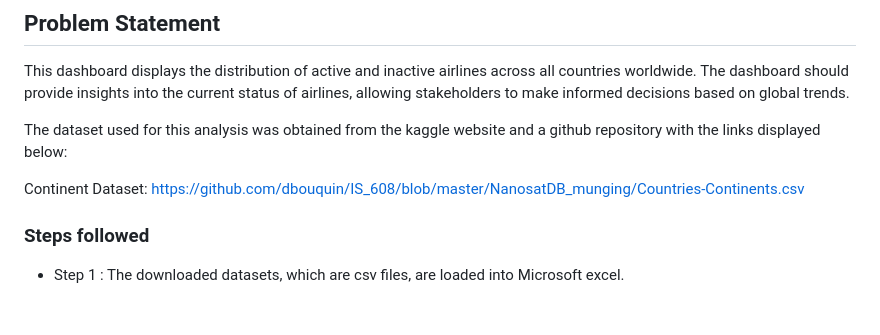
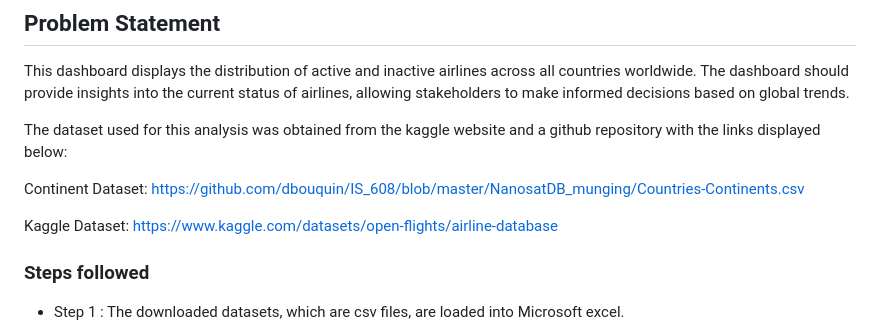
Before and after one commit to JKristilere/JKristilere.github.io, a Markdown page: README.md, the part around the change. Drawn GitHub-style; blank space fills up the shorter version.

```diff
--- a/README.md
+++ b/README.md
@@ -10,6 +10,8 @@ The dataset used for this analysis was obtained from the kaggle website and a gi
 
 
 Continent Dataset: https://github.com/dbouquin/IS_608/blob/master/NanosatDB_munging/Countries-Continents.csv
+
+Kaggle Dataset: https://www.kaggle.com/datasets/open-flights/airline-database
 
 ### Steps followed
 
```
